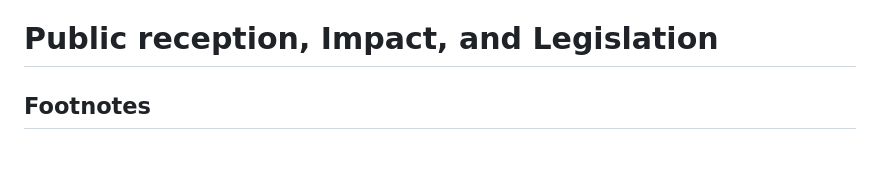
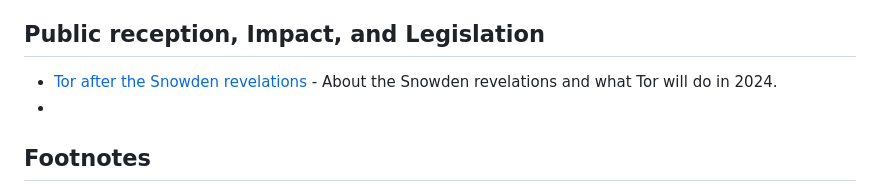
Before and after one commit to Polycarbohydrate/awesome-tor, a Markdown page: README.md, the part around the change. Drawn GitHub-style; blank space fills up the shorter version.

```diff
--- a/README.md
+++ b/README.md
@@ -117,7 +117,9 @@
 - [Troubleshooting](https://tb-manual.torproject.org/troubleshooting/) - What to do if Tor Browser doesn't work properly.
 - [Updating](https://tb-manual.torproject.org/updating/) - How to update Tor Browser.
 - [Uninstalling](https://tb-manual.torproject.org/uninstalling/) - How to remove Tor Browser from your system.
-# Public reception, Impact, and Legislation
+## Public reception, Impact, and Legislation
+- [Tor after the Snowden revelations](https://blog.torproject.org/tor-in-2023/) - About the Snowden revelations and what Tor will do in 2024.
+-
 
 
 ## Footnotes
```
